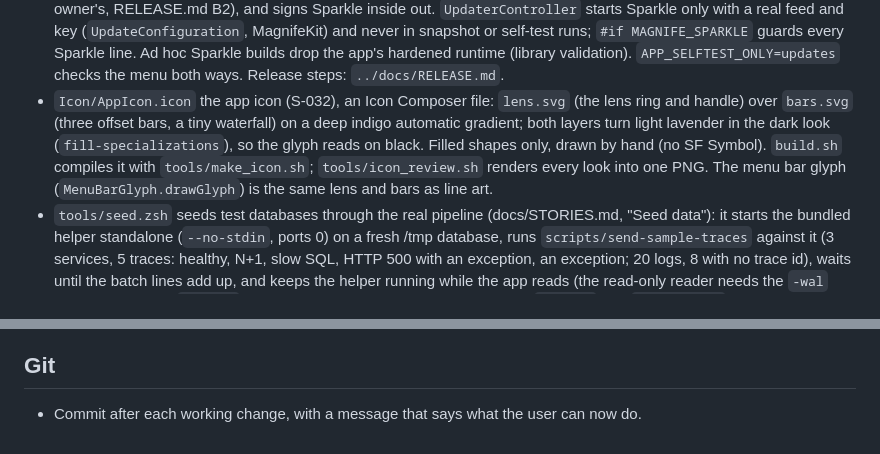
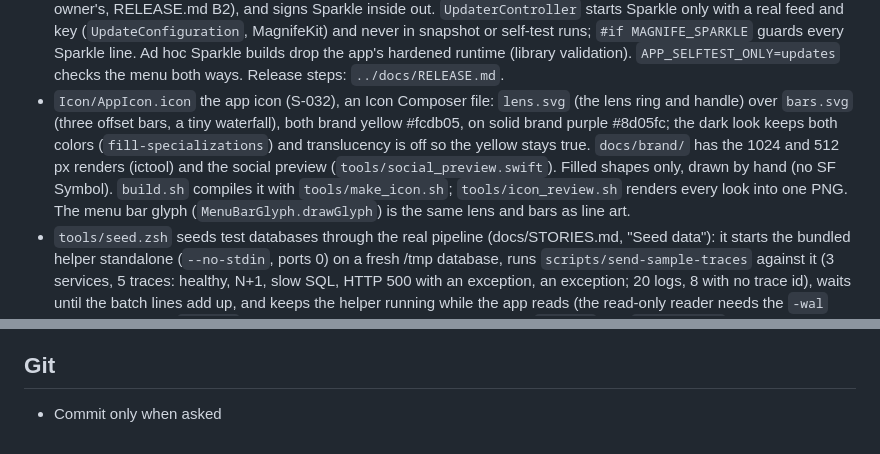
Before and after one commit to NsRF/Magnife, a Markdown page: app/CLAUDE.md, 2 parts joined by grey strips. Rendered like a GitHub page.

```diff
--- a/app/CLAUDE.md
+++ b/app/CLAUDE.md
@@ -308,7 +308,7 @@ this app starts the helper and reads its database. No server, no accounts.
   `#if MAGNIFE_SPARKLE` guards every Sparkle line. Ad hoc Sparkle builds drop
   the app's hardened runtime (library validation). `APP_SELFTEST_ONLY=updates`
   checks the menu both ways. Release steps: `../docs/RELEASE.md`.
-- `Icon/AppIcon.icon` the app icon (S-032), an Icon Composer file: `lens.svg` (the lens ring and handle) over `bars.svg` (three offset bars, a tiny waterfall) on a deep indigo automatic gradient; both layers turn light lavender in the dark look (`fill-specializations`), so the glyph reads on black. Filled shapes only, drawn by hand (no SF Symbol). `build.sh` compiles it with `tools/make_icon.sh`; `tools/icon_review.sh` renders every look into one PNG. The menu bar glyph (`MenuBarGlyph.drawGlyph`) is the same lens and bars as line art.
+- `Icon/AppIcon.icon` the app icon (S-032), an Icon Composer file: `lens.svg` (the lens ring and handle) over `bars.svg` (three offset bars, a tiny waterfall), both brand yellow #fcdb05, on solid brand purple #8d05fc; the dark look keeps both colors (`fill-specializations`) and translucency is off so the yellow stays true. `docs/brand/` has the 1024 and 512 px renders (ictool) and the social preview (`tools/social_preview.swift`). Filled shapes only, drawn by hand (no SF Symbol). `build.sh` compiles it with `tools/make_icon.sh`; `tools/icon_review.sh` renders every look into one PNG. The menu bar glyph (`MenuBarGlyph.drawGlyph`) is the same lens and bars as line art.
 - `tools/seed.zsh` seeds test databases through the real pipeline
   (docs/STORIES.md, "Seed data"): it starts the bundled helper standalone
   (`--no-stdin`, ports 0) on a fresh /tmp database, runs
@@ -434,4 +434,4 @@ The bama plugin has a skill for each step: `mac-design` (design rules),
 
 ## Git
 
-- Commit after each working change, with a message that says what the user can now do.
+- Commit only when asked
```
Also changed, not shown: README.md (+2 -0 lines), docs/brand/magnife-icon-512.png (added), docs/brand/social-preview.png (added), 7 other files.
